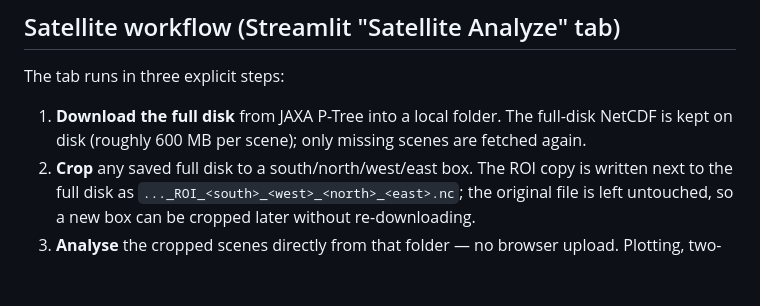
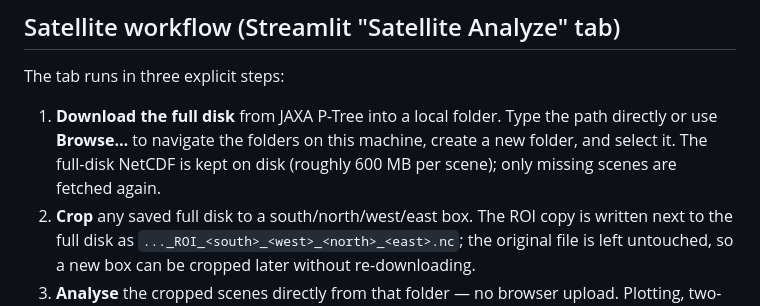
Before and after one commit to aliwardhana79/Windshear-Detection, a Markdown page: windshear_agent/README.md, the part around the change. Rendered like a GitHub page; blank space fills up the shorter version.

```diff
--- a/windshear_agent/README.md
+++ b/windshear_agent/README.md
@@ -33,7 +33,7 @@ Uploads are processed in memory and sent to the configured model provider. Up to
 
 The tab runs in three explicit steps:
 
-1. **Download the full disk** from JAXA P-Tree into a local folder. The full-disk NetCDF is kept on disk (roughly 600 MB per scene); only missing scenes are fetched again.
+1. **Download the full disk** from JAXA P-Tree into a local folder. Type the path directly or use **Browse…** to navigate the folders on this machine, create a new folder, and select it. The full-disk NetCDF is kept on disk (roughly 600 MB per scene); only missing scenes are fetched again.
 2. **Crop** any saved full disk to a south/north/west/east box. The ROI copy is written next to the full disk as `..._ROI_<south>_<west>_<north>_<east>.nc`; the original file is left untouched, so a new box can be cropped later without re-downloading.
 3. **Analyse** the cropped scenes directly from that folder — no browser upload. Plotting, two-scene motion, and cooling use the crop's own extent, so boxes outside the Juanda area also work. The dense cloud-motion overlay is still drawn for Juanda.
 
```
